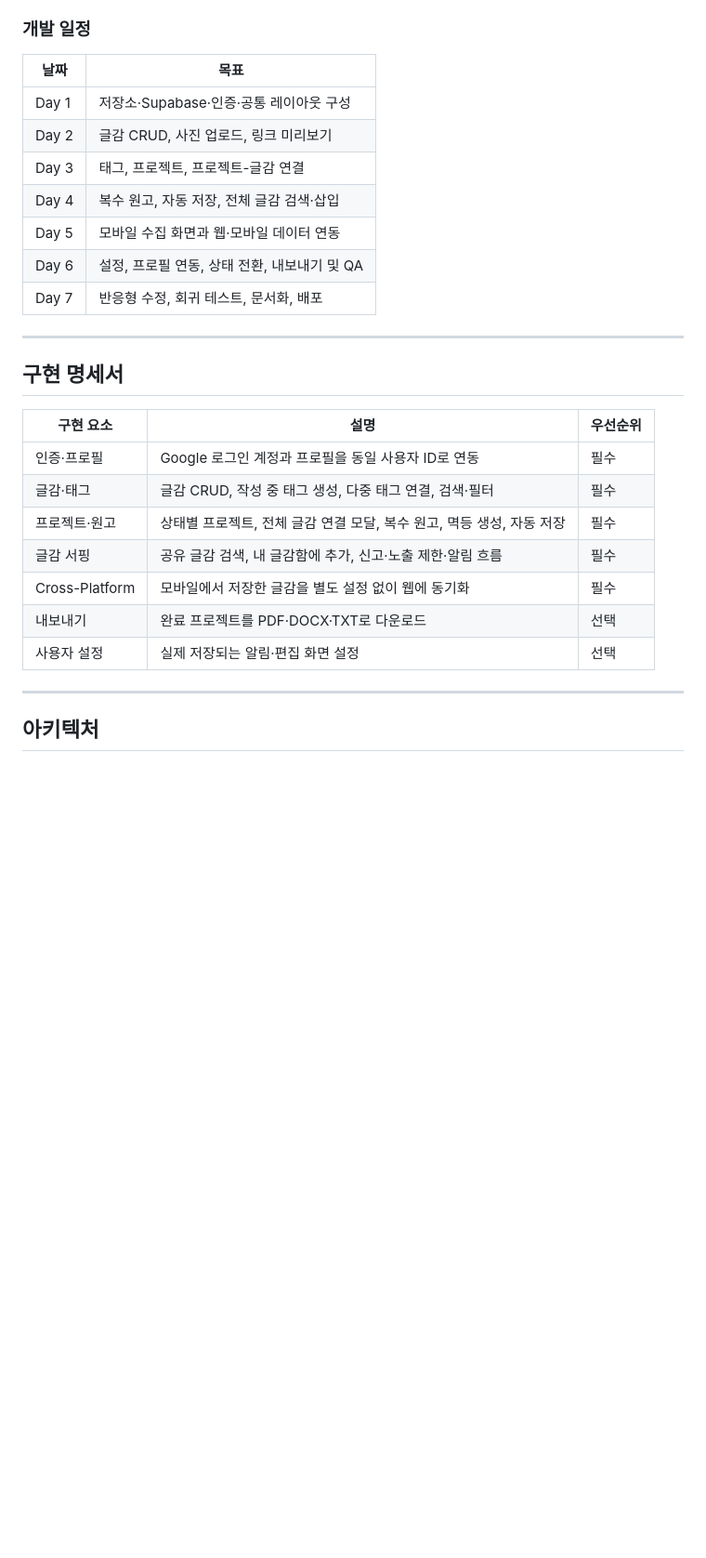
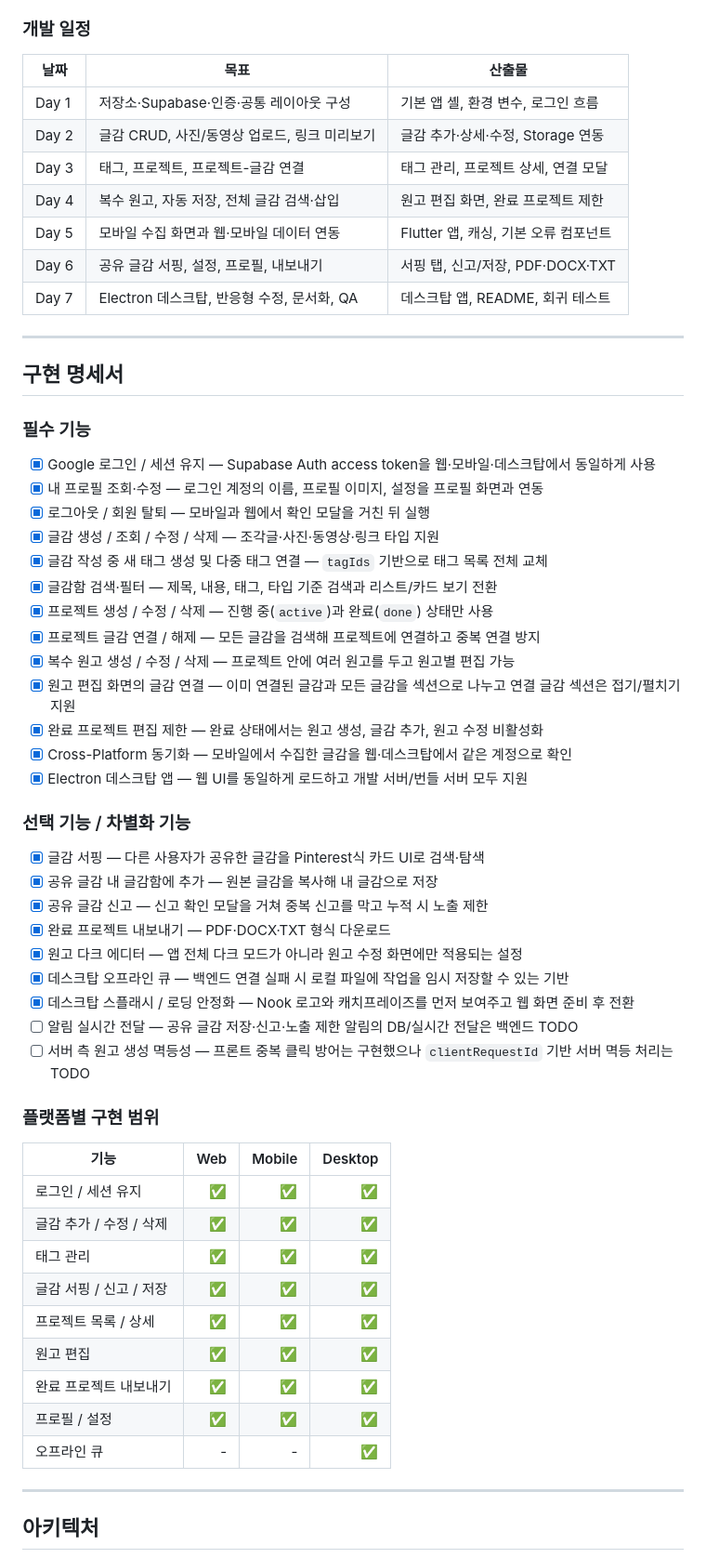
Before and after one commit to madcamp-official/26s-w2-c2-07, a Markdown page: README.md, the part around one of its changes. Shown at 93% size. Rendered like a GitHub page; blank space fills up the shorter version.

```diff
--- a/README.md
+++ b/README.md
@@ -50,29 +82,61 @@
 
 ### 개발 일정
 
-| 날짜 | 목표 |
-|---|---|
-| Day 1 | 저장소·Supabase·인증·공통 레이아웃 구성 |
-| Day 2 | 글감 CRUD, 사진 업로드, 링크 미리보기 |
-| Day 3 | 태그, 프로젝트, 프로젝트-글감 연결 |
-| Day 4 | 복수 원고, 자동 저장, 전체 글감 검색·삽입 |
-| Day 5 | 모바일 수집 화면과 웹·모바일 데이터 연동 |
-| Day 6 | 설정, 프로필 연동, 상태 전환, 내보내기 및 QA |
-| Day 7 | 반응형 수정, 회귀 테스트, 문서화, 배포 |
+| 날짜 | 목표 | 산출물 |
+|---|---|---|
+| Day 1 | 저장소·Supabase·인증·공통 레이아웃 구성 | 기본 앱 셸, 환경 변수, 로그인 흐름 |
+| Day 2 | 글감 CRUD, 사진/동영상 업로드, 링크 미리보기 | 글감 추가·상세·수정, Storage 연동 |
+| Day 3 | 태그, 프로젝트, 프로젝트-글감 연결 | 태그 관리, 프로젝트 상세, 연결 모달 |
+| Day 4 | 복수 원고, 자동 저장, 전체 글감 검색·삽입 | 원고 편집 화면, 완료 프로젝트 제한 |
+| Day 5 | 모바일 수집 화면과 웹·모바일 데이터 연동 | Flutter 앱, 캐싱, 기본 오류 컴포넌트 |
+| Day 6 | 공유 글감 서핑, 설정, 프로필, 내보내기 | 서핑 탭, 신고/저장, PDF·DOCX·TXT |
+| Day 7 | Electron 데스크탑, 반응형 수정, 문서화, QA | 데스크탑 앱, README, 회귀 테스트 |
 
 ---
 
 ## 구현 명세서
 
-| 구현 요소 | 설명 | 우선순위 |
-|---|---|---|
-| 인증·프로필 | Google 로그인 계정과 프로필을 동일 사용자 ID로 연동 | 필수 |
-| 글감·태그 | 글감 CRUD, 작성 중 태그 생성, 다중 태그 연결, 검색·필터 | 필수 |
-| 프로젝트·원고 | 상태별 프로젝트, 전체 글감 연결 모달, 복수 원고, 멱등 생성, 자동 저장 | 필수 |
-| 글감 서핑 | 공유 글감 검색, 내 글감함에 추가, 신고·노출 제한·알림 흐름 | 필수 |
-| Cross-Platform | 모바일에서 저장한 글감을 별도 설정 없이 웹에 동기화 | 필수 |
-| 내보내기 | 완료 프로젝트를 PDF·DOCX·TXT로 다운로드 | 선택 |
-| 사용자 설정 | 실제 저장되는 알림·편집 화면 설정 | 선택 |
+### 필수 기능
+
+- [x] Google 로그인 / 세션 유지 — Supabase Auth access token을 웹·모바일·데스크탑에서 동일하게 사용
+- [x] 내 프로필 조회·수정 — 로그인 계정의 이름, 프로필 이미지, 설정을 프로필 화면과 연동
+- [x] 로그아웃 / 회원 탈퇴 — 모바일과 웹에서 확인 모달을 거친 뒤 실행
+- [x] 글감 생성 / 조회 / 수정 / 삭제 — 조각글·사진·동영상·링크 타입 지원
+- [x] 글감 작성 중 새 태그 생성 및 다중 태그 연결 — `tagIds` 기반으로 태그 목록 전체 교체
+- [x] 글감함 검색·필터 — 제목, 내용, 태그, 타입 기준 검색과 리스트/카드 보기 전환
+- [x] 프로젝트 생성 / 수정 / 삭제 — 진행 중(`active`)과 완료(`done`) 상태만 사용
+- [x] 프로젝트 글감 연결 / 해제 — 모든 글감을 검색해 프로젝트에 연결하고 중복 연결 방지
+- [x] 복수 원고 생성 / 수정 / 삭제 — 프로젝트 안에 여러 원고를 두고 원고별 편집 가능
+- [x] 원고 편집 화면의 글감 연결 — 이미 연결된 글감과 모든 글감을 섹션으로 나누고 연결 글감 섹션은 접기/펼치기 지원
+- [x] 완료 프로젝트 편집 제한 — 완료 상태에서는 원고 생성, 글감 추가, 원고 수정 비활성화
+- [x] Cross-Platform 동기화 — 모바일에서 수집한 글감을 웹·데스크탑에서 같은 계정으로 확인
+- [x] Electron 데스크탑 앱 — 웹 UI를 동일하게 로드하고 개발 서버/번들 서버 모두 지원
+
+### 선택 기능 / 차별화 기능
+
+- [x] 글감 서핑 — 다른 사용자가 공유한 글감을 Pinterest식 카드 UI로 검색·탐색
+- [x] 공유 글감 내 글감함에 추가 — 원본 글감을 복사해 내 글감으로 저장
+- [x] 공유 글감 신고 — 신고 확인 모달을 거쳐 중복 신고를 막고 누적 시 노출 제한
+- [x] 완료 프로젝트 내보내기 — PDF·DOCX·TXT 형식 다운로드
+- [x] 원고 다크 에디터 — 앱 전체 다크 모드가 아니라 원고 수정 화면에만 적용되는 설정
+- [x] 데스크탑 오프라인 큐 — 백엔드 연결 실패 시 로컬 파일에 작업을 임시 저장할 수 있는 기반
+- [x] 데스크탑 스플래시 / 로딩 안정화 — Nook 로고와 캐치프레이즈를 먼저 보여주고 웹 화면 준비 후 전환
+- [ ] 알림 실시간 전달 — 공유 글감 저장·신고·노출 제한 알림의 DB/실시간 전달은 백엔드 TODO
+- [ ] 서버 측 원고 생성 멱등성 — 프론트 중복 클릭 방어는 구현했으나 `clientRequestId` 기반 서버 멱등 처리는 TODO
+
+### 플랫폼별 구현 범위
+
+| 기능 | Web | Mobile | Desktop |
+|---|---:|---:|---:|
+| 로그인 / 세션 유지 | ✅ | ✅ | ✅ |
+| 글감 추가 / 수정 / 삭제 | ✅ | ✅ | ✅ |
+| 태그 관리 | ✅ | ✅ | ✅ |
+| 글감 서핑 / 신고 / 저장 | ✅ | ✅ | ✅ |
+| 프로젝트 목록 / 상세 | ✅ | ✅ | ✅ |
+| 원고 편집 | ✅ | ✅ | ✅ |
+| 완료 프로젝트 내보내기 | ✅ | ✅ | ✅ |
+| 프로필 / 설정 | ✅ | ✅ | ✅ |
+| 오프라인 큐 | - | - | ✅ |
 
 ---
 
```
Also changed, not shown: other parts of README.md (+257 -211 lines).
